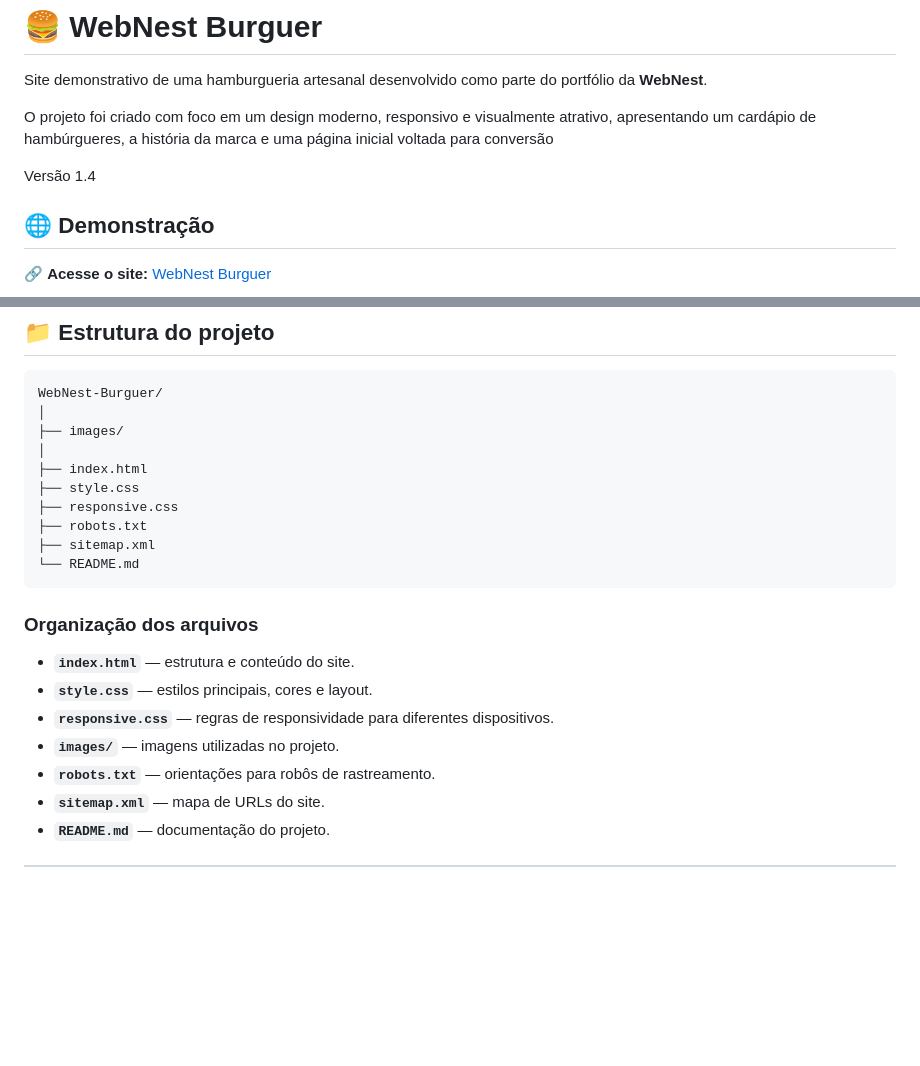
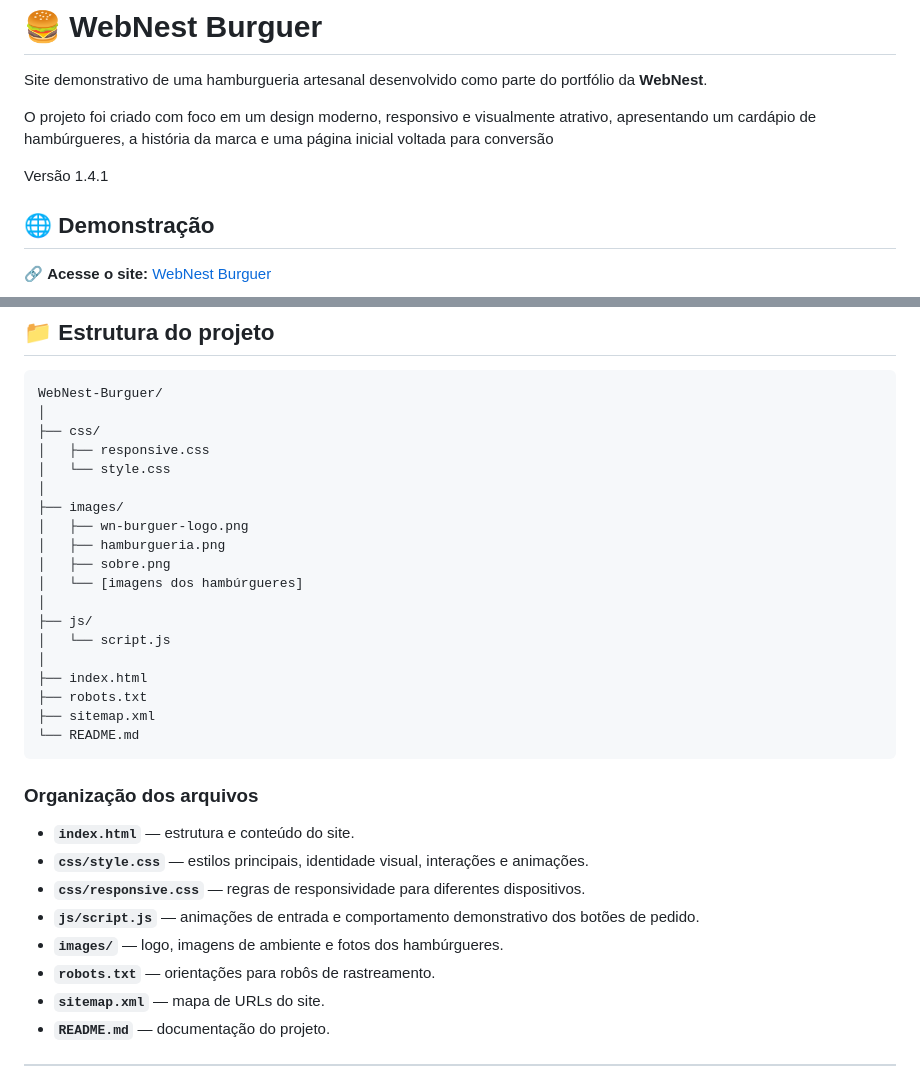
Before and after one commit to gabriel-silira/WebNest-Burguer, a Markdown page: README.md, 2 parts joined by grey strips. Drawn GitHub-style; blank space fills up the shorter version.

Commit message:
Estrutura do README atualizada. Versão 1.4.1

````diff
--- a/README.md
+++ b/README.md
@@ -4,7 +4,7 @@ Site demonstrativo de uma hamburgueria artesanal desenvolvido como parte do port
 
 O projeto foi criado com foco em um design moderno, responsivo e visualmente atrativo, apresentando um cardápio de hambúrgueres, a história da marca e uma página inicial voltada para conversão
 
-Versão 1.4
+Versão 1.4.1
 
 ## 🌐 Demonstração
 
@@ -117,11 +117,20 @@ Entre os aspectos considerados estão:
 ```text
 WebNest-Burguer/
 │
+├── css/
+│   ├── responsive.css
+│   └── style.css
+│
 ├── images/
+│   ├── wn-burguer-logo.png
+│   ├── hamburgueria.png
+│   ├── sobre.png
+│   └── [imagens dos hambúrgueres]
+│
+├── js/
+│   └── script.js
 │
 ├── index.html
-├── style.css
-├── responsive.css
 ├── robots.txt
 ├── sitemap.xml
 └── README.md
@@ -130,9 +139,10 @@ WebNest-Burguer/
 ### Organização dos arquivos
 
 - **`index.html`** — estrutura e conteúdo do site.
-- **`style.css`** — estilos principais, cores e layout.
-- **`responsive.css`** — regras de responsividade para diferentes dispositivos.
-- **`images/`** — imagens utilizadas no projeto.
+- **`css/style.css`** — estilos principais, identidade visual, interações e animações.
+- **`css/responsive.css`** — regras de responsividade para diferentes dispositivos.
+- **`js/script.js`** — animações de entrada e comportamento demonstrativo dos botões de pedido.
+- **`images/`** — logo, imagens de ambiente e fotos dos hambúrgueres.
 - **`robots.txt`** — orientações para robôs de rastreamento.
 - **`sitemap.xml`** — mapa de URLs do site.
 - **`README.md`** — documentação do projeto.
````
